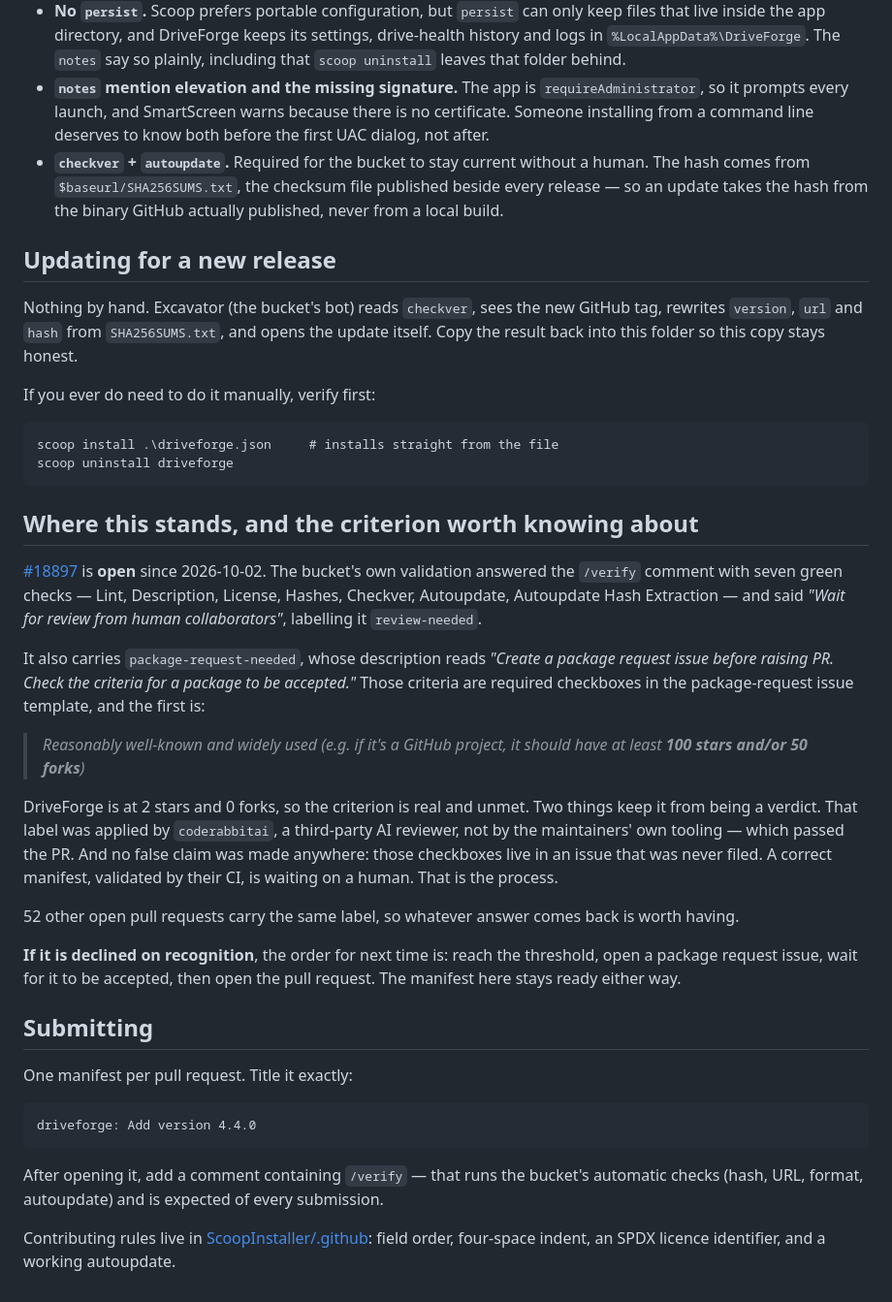
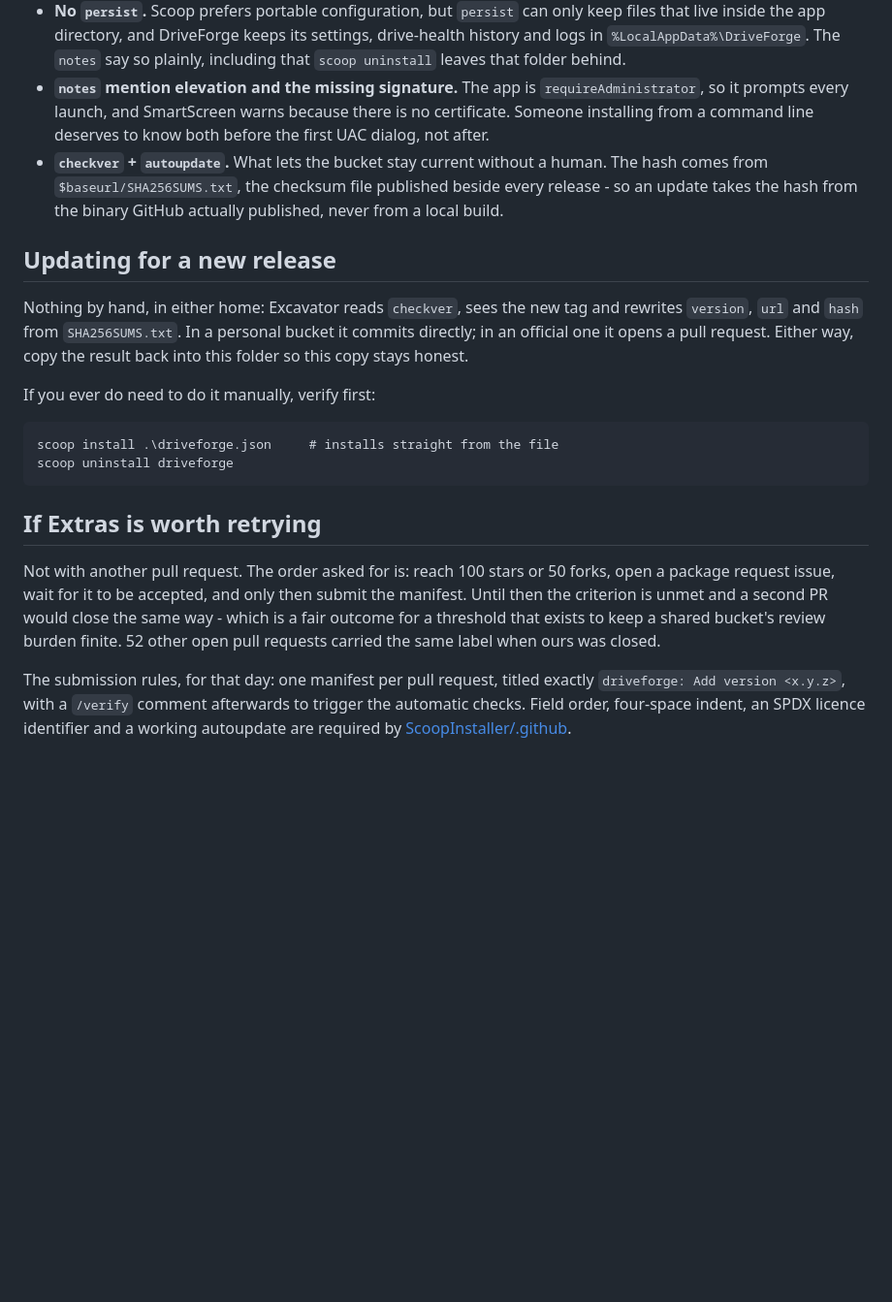
Before and after one commit to ForgeLabsSoft/driveforge, a Markdown page: packaging/scoop/README.md, the part around one of its changes. Shown at 97% size. GitHub-like rendering; blank space fills up the shorter version.

````diff
--- a/packaging/scoop/README.md
+++ b/packaging/scoop/README.md
@@ -31,15 +88,15 @@ Windows app belongs, and it is the bucket almost everyone already has added.
 - **`notes` mention elevation and the missing signature.** The app is `requireAdministrator`, so it
   prompts every launch, and SmartScreen warns because there is no certificate. Someone installing
   from a command line deserves to know both before the first UAC dialog, not after.
-- **`checkver` + `autoupdate`.** Required for the bucket to stay current without a human. The hash
-  comes from `$baseurl/SHA256SUMS.txt`, the checksum file published beside every release — so an
-  update takes the hash from the binary GitHub actually published, never from a local build.
+- **`checkver` + `autoupdate`.** What lets the bucket stay current without a human. The hash comes
+  from `$baseurl/SHA256SUMS.txt`, the checksum file published beside every release - so an update
+  takes the hash from the binary GitHub actually published, never from a local build.
 
 ## Updating for a new release
 
-Nothing by hand. Excavator (the bucket's bot) reads `checkver`, sees the new GitHub tag, rewrites
-`version`, `url` and `hash` from `SHA256SUMS.txt`, and opens the update itself. Copy the result back
-into this folder so this copy stays honest.
+Nothing by hand, in either home: Excavator reads `checkver`, sees the new tag and rewrites `version`,
+`url` and `hash` from `SHA256SUMS.txt`. In a personal bucket it commits directly; in an official one
+it opens a pull request. Either way, copy the result back into this folder so this copy stays honest.
 
 If you ever do need to do it manually, verify first:
 
@@ -48,40 +105,16 @@ scoop install .\driveforge.json     # installs straight from the file
 scoop uninstall driveforge
 ```
 
-## Where this stands, and the criterion worth knowing about
+## If Extras is worth retrying
 
-[#18897](https://github.com/ScoopInstaller/Extras/pull/18897) is **open** since 2026-10-02. The bucket's own
-validation answered the `/verify` comment with seven green checks — Lint, Description, License, Hashes,
-Checkver, Autoupdate, Autoupdate Hash Extraction — and said *"Wait for review from human collaborators"*,
-labelling it `review-needed`.
+Not with another pull request. The order asked for is: reach 100 stars or 50 forks, open a package
+request issue, wait for it to be accepted, and only then submit the manifest. Until then the
+criterion is unmet and a second PR would close the same way - which is a fair outcome for a threshold
+that exists to keep a shared bucket's review burden finite. 52 other open pull requests carried the
+same label when ours was closed.
 
-It also carries `package-request-needed`, whose description reads *"Create a package request issue before
-raising PR. Check the criteria for a package to be accepted."* Those criteria are required checkboxes in the
-package-request issue template, and the first is:
-
-> *Reasonably well-known and widely used (e.g. if it's a GitHub project, it should have at least
-> **100 stars and/or 50 forks**)*
-
-DriveForge is at 2 stars and 0 forks, so the criterion is real and unmet. Two things keep it from being a
-verdict. That label was applied by `coderabbitai`, a third-party AI reviewer, not by the maintainers' own
-tooling — which passed the PR. And no false claim was made anywhere: those checkboxes live in an issue that
-was never filed. A correct manifest, validated by their CI, is waiting on a human. That is the process.
-
-52 other open pull requests carry the same label, so whatever answer comes back is worth having.
-
-**If it is declined on recognition**, the order for next time is: reach the threshold, open a package request
-issue, wait for it to be accepted, then open the pull request. The manifest here stays ready either way.
-## Submitting
-
-One manifest per pull request. Title it exactly:
-
-```
-driveforge: Add version 4.4.0
-```
-
-After opening it, add a comment containing `/verify` — that runs the bucket's automatic checks
-(hash, URL, format, autoupdate) and is expected of every submission.
-
-Contributing rules live in
-[ScoopInstaller/.github](https://github.com/ScoopInstaller/.github/blob/main/.github/CONTRIBUTING.md):
-field order, four-space indent, an SPDX licence identifier, and a working autoupdate.
+The submission rules, for that day: one manifest per pull request, titled exactly
+`driveforge: Add version <x.y.z>`, with a `/verify` comment afterwards to trigger the automatic
+checks. Field order, four-space indent, an SPDX licence identifier and a working autoupdate are
+required by
+[ScoopInstaller/.github](https://github.com/ScoopInstaller/.github/blob/main/.github/CONTRIBUTING.md).
````
Also changed, not shown: other parts of packaging/scoop/README.md (+71 -14 lines).
